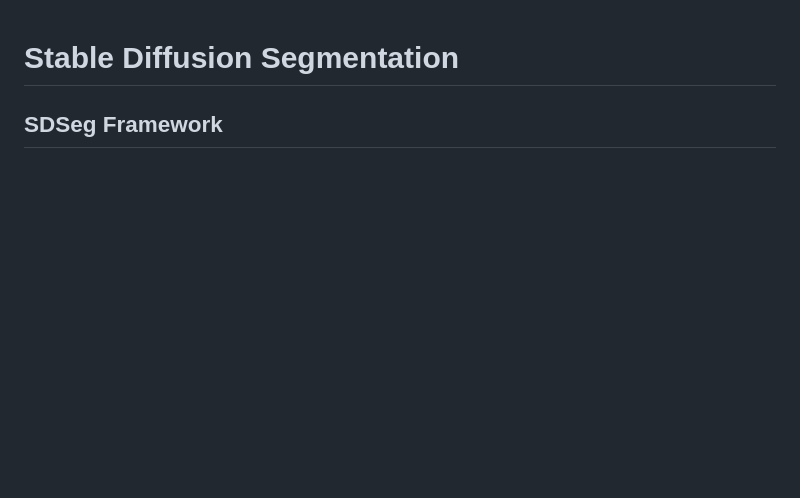
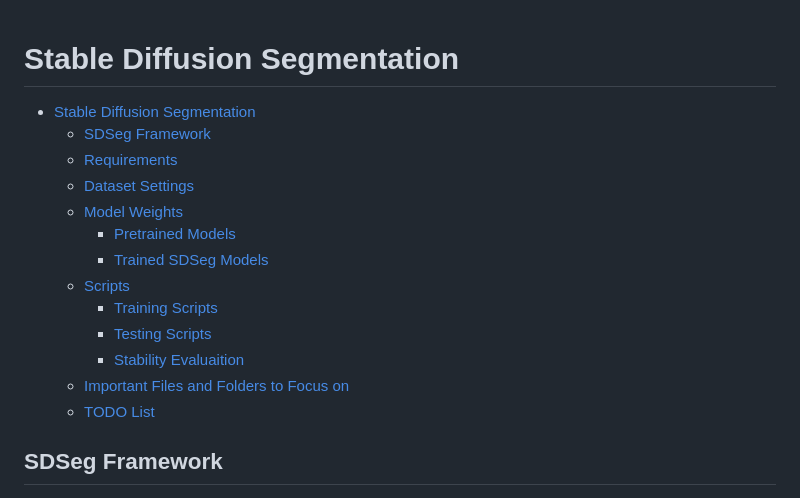
Before and after one commit to lin-tianyu/Stable-Diffusion-Seg, a Markdown page: README.md, the part around the change. Rendered like a GitHub page; blank space fills up the shorter version.

```diff
--- a/README.md
+++ b/README.md
@@ -1,6 +1,20 @@
 # Stable Diffusion Segmentation
 <!-- This is the repo of **Stable Diffusion Segmentation for Biomedical Images with Single-step Reverse Process**. -->
 
+
+- [Stable Diffusion Segmentation](#stable-diffusion-segmentation)
+  - [SDSeg Framework](#sdseg-framework)
+  - [Requirements](#requirements)
+  - [Dataset Settings](#dataset-settings)
+  - [Model Weights](#model-weights)
+    - [Pretrained Models](#pretrained-models)
+    - [Trained SDSeg Models](#trained-sdseg-models)
+  - [Scripts](#scripts)
+    - [Training Scripts](#training-scripts)
+    - [Testing Scripts](#testing-scripts)
+    - [Stability Evaluaition](#stability-evaluaition)
+  - [Important Files and Folders to Focus on](#important-files-and-folders-to-focus-on)
+  - [TODO List](#todo-list)
 
 ## SDSeg Framework
 <img src="assets/framework.jpg" alt="framework" style="zoom: 50%;" />
```
